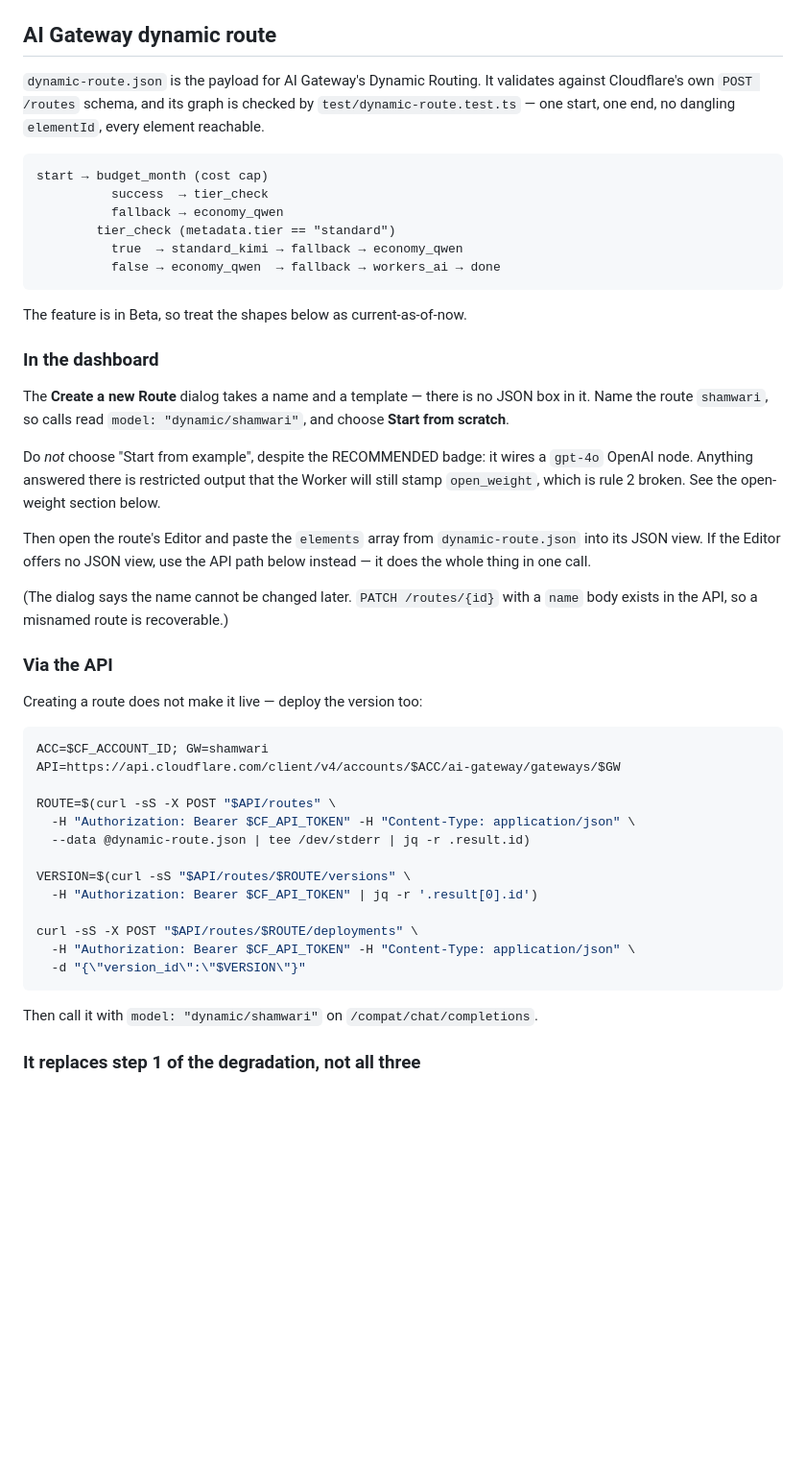
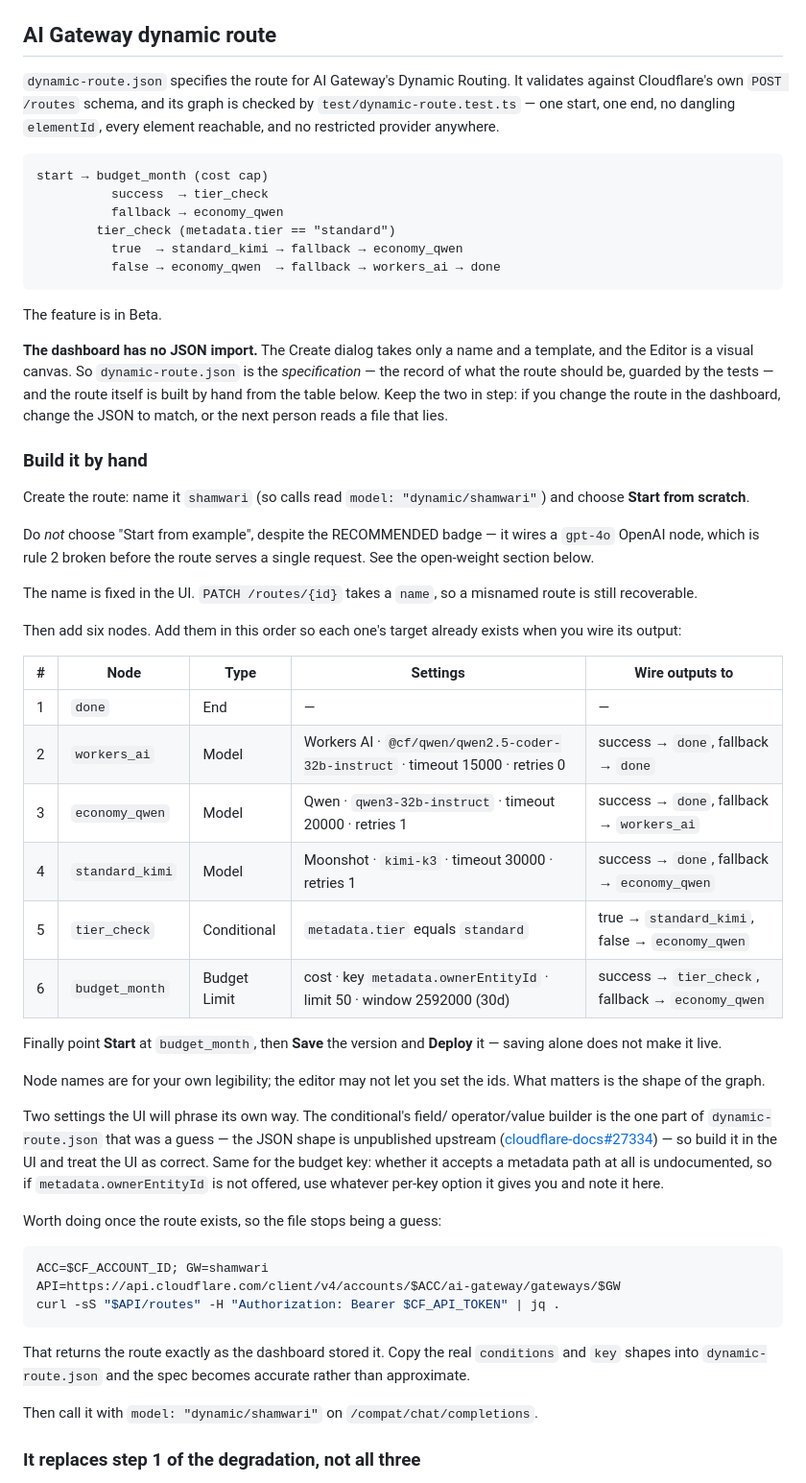
Before and after one commit to shamwari-ai/shamwari, a Markdown page: gateway/README.md, the part around the change. Shown at 96% size. GitHub-like rendering; blank space fills up the shorter version.

Commit message:
Document the dynamic route as a manual build, not a JSON import
The dashboard has no JSON import path: the Create dialog takes a name and
a template, and the Editor is a visual canvas. The API accepts the payload,
but that is not the route available here.

So dynamic-route.json is now framed as the specification — the record of
what the route should be, guarded by the tests — and the README gives the
six nodes as a table to build by hand, ordered so each node's target
already exists when its output is wired. Start points at the budget node
last, and the version has to be deployed, not just saved.

Both fields that were guesses are called out as ones to take from the UI
rather than the file: the conditional's field/operator/value builder, whose
JSON shape is unpublished upstream, and whether the budget key accepts a
metadata path at all. A GET /routes afterwards returns the route as the
dashboard stored it, which is how the spec stops being approximate.

Co-Authored-By: Claude Opus 5 <noreply@anthropic.com>
Claude-Session: https://claude.ai/code/session_014vpqe8AhEonJPToHVaDSPc

````diff
--- a/gateway/README.md
+++ b/gateway/README.md
@@ -71,10 +71,10 @@ a visible gap rather than a hidden one.
 
 ## AI Gateway dynamic route
 
-`dynamic-route.json` is the payload for AI Gateway's Dynamic Routing. It
-validates against Cloudflare's own `POST /routes` schema, and its graph is
-checked by `test/dynamic-route.test.ts` — one start, one end, no dangling
-`elementId`, every element reachable.
+`dynamic-route.json` specifies the route for AI Gateway's Dynamic Routing.
+It validates against Cloudflare's own `POST /routes` schema, and its graph
+is checked by `test/dynamic-route.test.ts` — one start, one end, no dangling
+`elementId`, every element reachable, and no restricted provider anywhere.
 
 ```
 start → budget_month (cost cap)
@@ -85,45 +85,65 @@ start → budget_month (cost cap)
           false → economy_qwen  → fallback → workers_ai → done
 ```
 
-The feature is in Beta, so treat the shapes below as current-as-of-now.
+The feature is in Beta.
 
-### In the dashboard
+**The dashboard has no JSON import.** The Create dialog takes only a name
+and a template, and the Editor is a visual canvas. So `dynamic-route.json`
+is the *specification* — the record of what the route should be, guarded by
+the tests — and the route itself is built by hand from the table below.
+Keep the two in step: if you change the route in the dashboard, change the
+JSON to match, or the next person reads a file that lies.
 
-The **Create a new Route** dialog takes a name and a template — there is no
-JSON box in it. Name the route `shamwari`, so calls read
-`model: "dynamic/shamwari"`, and choose **Start from scratch**.
+### Build it by hand
 
-Do *not* choose "Start from example", despite the RECOMMENDED badge: it
-wires a `gpt-4o` OpenAI node. Anything answered there is restricted output
-that the Worker will still stamp `open_weight`, which is rule 2 broken. See
-the open-weight section below.
+Create the route: name it `shamwari` (so calls read
+`model: "dynamic/shamwari"`) and choose **Start from scratch**.
 
-Then open the route's Editor and paste the `elements` array from
-`dynamic-route.json` into its JSON view. If the Editor offers no JSON view,
-use the API path below instead — it does the whole thing in one call.
+Do *not* choose "Start from example", despite the RECOMMENDED badge — it
+wires a `gpt-4o` OpenAI node, which is rule 2 broken before the route
+serves a single request. See the open-weight section below.
 
-(The dialog says the name cannot be changed later. `PATCH /routes/{id}` with
-a `name` body exists in the API, so a misnamed route is recoverable.)
+The name is fixed in the UI. `PATCH /routes/{id}` takes a `name`, so a
+misnamed route is still recoverable.
 
-### Via the API
+Then add six nodes. Add them in this order so each one's target already
+exists when you wire its output:
 
-Creating a route does not make it live — deploy the version too:
+| # | Node | Type | Settings | Wire outputs to |
+|---|---|---|---|---|
+| 1 | `done` | End | — | — |
+| 2 | `workers_ai` | Model | Workers AI · `@cf/qwen/qwen2.5-coder-32b-instruct` · timeout 15000 · retries 0 | success → `done`, fallback → `done` |
+| 3 | `economy_qwen` | Model | Qwen · `qwen3-32b-instruct` · timeout 20000 · retries 1 | success → `done`, fallback → `workers_ai` |
+| 4 | `standard_kimi` | Model | Moonshot · `kimi-k3` · timeout 30000 · retries 1 | success → `done`, fallback → `economy_qwen` |
+| 5 | `tier_check` | Conditional | `metadata.tier` equals `standard` | true → `standard_kimi`, false → `economy_qwen` |
+| 6 | `budget_month` | Budget Limit | cost · key `metadata.ownerEntityId` · limit 50 · window 2592000 (30d) | success → `tier_check`, fallback → `economy_qwen` |
+
+Finally point **Start** at `budget_month`, then **Save** the version and
+**Deploy** it — saving alone does not make it live.
+
+Node names are for your own legibility; the editor may not let you set the
+ids. What matters is the shape of the graph.
+
+Two settings the UI will phrase its own way. The conditional's field/
+operator/value builder is the one part of `dynamic-route.json` that was a
+guess — the JSON shape is unpublished upstream
+([cloudflare-docs#27334](https://github.com/cloudflare/cloudflare-docs/issues/27334))
+— so build it in the UI and treat the UI as correct. Same for the budget
+key: whether it accepts a metadata path at all is undocumented, so if
+`metadata.ownerEntityId` is not offered, use whatever per-key option it
+gives you and note it here.
+
+Worth doing once the route exists, so the file stops being a guess:
 
 ```bash
 ACC=$CF_ACCOUNT_ID; GW=shamwari
 API=https://api.cloudflare.com/client/v4/accounts/$ACC/ai-gateway/gateways/$GW
+curl -sS "$API/routes" -H "Authorization: Bearer $CF_API_TOKEN" | jq .
+```
 
-ROUTE=$(curl -sS -X POST "$API/routes" \
-  -H "Authorization: Bearer $CF_API_TOKEN" -H "Content-Type: application/json" \
-  --data @dynamic-route.json | tee /dev/stderr | jq -r .result.id)
-
-VERSION=$(curl -sS "$API/routes/$ROUTE/versions" \
-  -H "Authorization: Bearer $CF_API_TOKEN" | jq -r '.result[0].id')
-
-curl -sS -X POST "$API/routes/$ROUTE/deployments" \
-  -H "Authorization: Bearer $CF_API_TOKEN" -H "Content-Type: application/json" \
-  -d "{\"version_id\":\"$VERSION\"}"
-```
+That returns the route exactly as the dashboard stored it. Copy the real
+`conditions` and `key` shapes into `dynamic-route.json` and the spec becomes
+accurate rather than approximate.
 
 Then call it with `model: "dynamic/shamwari"` on `/compat/chat/completions`.
 
````
